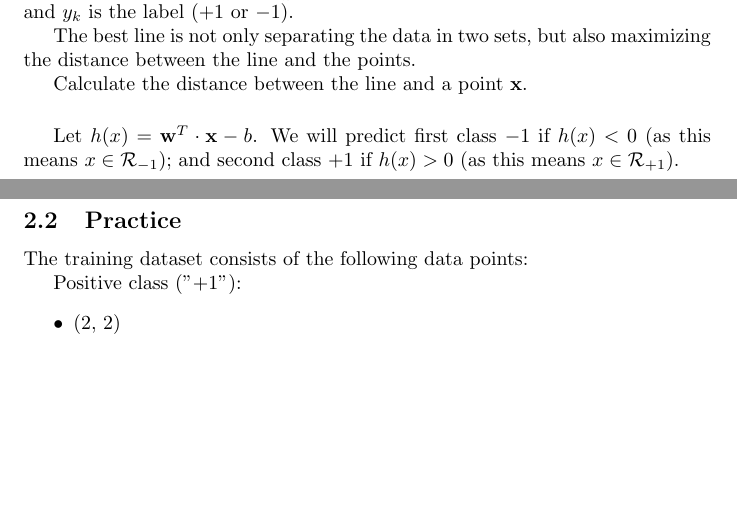
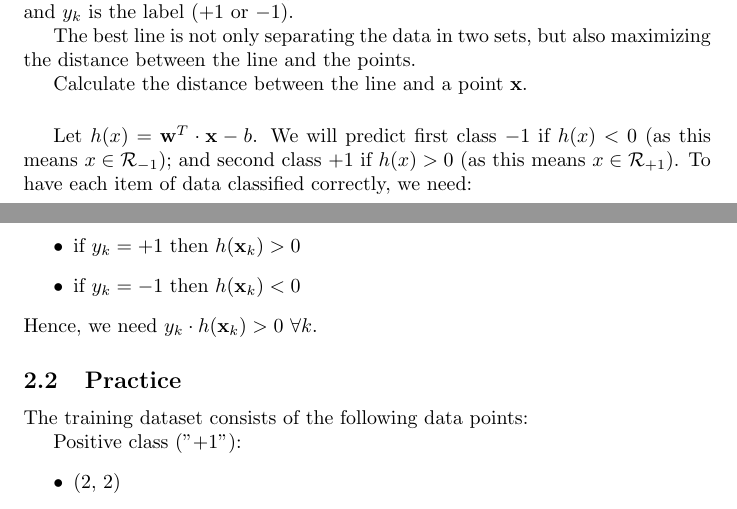
Before and after one commit to pauldubois98/RefresherMaths2023, a LaTeX problem sheet (ExercisesSet6/ExercisesBinaryClassification.tex): two parts of pages 2 and 3 of 4, joined at a grey line, cut so that both start at the same text, the shorter picture padded with empty space. Compiled offline with pdfLaTeX.

Commit message:
added classif condition

```diff
--- a/ExercisesSet6/ExercisesBinaryClassification.tex
+++ b/ExercisesSet6/ExercisesBinaryClassification.tex
@@ -97,6 +97,12 @@
 
 	Let $h(x) = \mathbf{w}^T\cdot\mathbf{x} - b$.
 	We will predict first class $-1$ if $h(x)<0$ (as this means $x \in \mathcal{R}_{-1}$); and second class $+1$ if $h(x)>0$ (as this means $x \in \mathcal{R}_{+1}$).
+	To have each item of data classified correctly, we need:
+	\begin{itemize}
+		\item if $y_k = +1$ then $h(\mathbf{x}_k)>0$
+		\item if $y_k = -1$ then $h(\mathbf{x}_k)<0$
+	\end{itemize}
+	Hence, we need $y_k \cdot h(\mathbf{x}_k) > 0 \ \forall k$.
 
 
 
```
Also changed, not shown: ExercisesSet6/ExercisesBinaryClassification.pdf.
